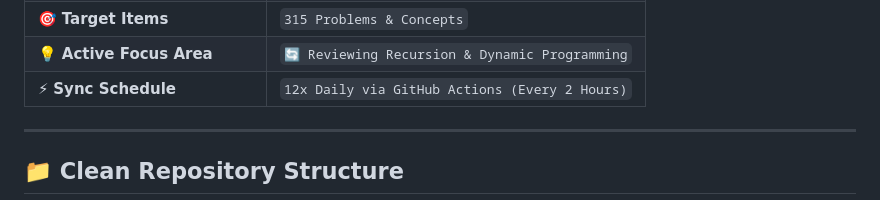
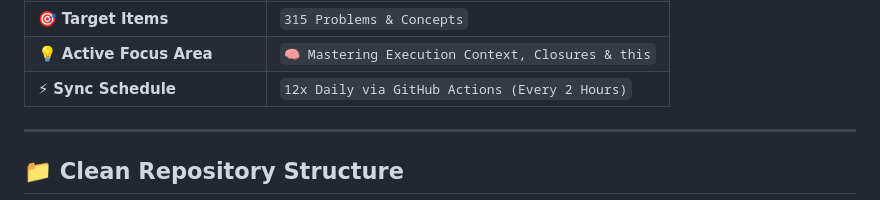
Before and after one commit to surjeetkumar8006/surjeetkumar8006, a Markdown page: README.md, the part around one of its changes. Drawn GitHub-style.

Commit message:
docs(auto-sync): update learning focus area and activity metrics

```diff
--- a/README.md
+++ b/README.md
@@ -38,5 +38,5 @@ Select your preferred language in the top bar of [`index.html`](./index.html) to
 | 🎯 **Target Items** | `315 Problems & Concepts` |
-| 💡 **Active Focus Area** | `🔄 Reviewing Recursion & Dynamic Programming` |
+| 💡 **Active Focus Area** | `🧠 Mastering Execution Context, Closures & this` |
 | ⚡ **Sync Schedule** | `12x Daily via GitHub Actions (Every 2 Hours)` |
 <!-- END_LIVE_METRICS -->
 
```
Also changed, not shown: other parts of README.md (+2 -2 lines).
